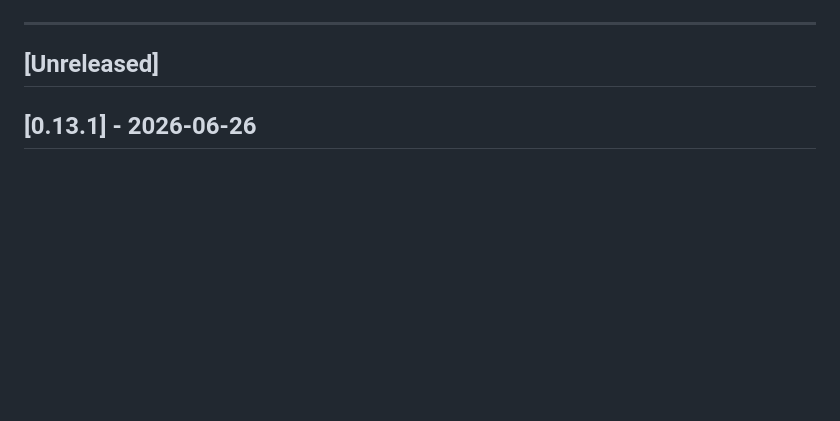
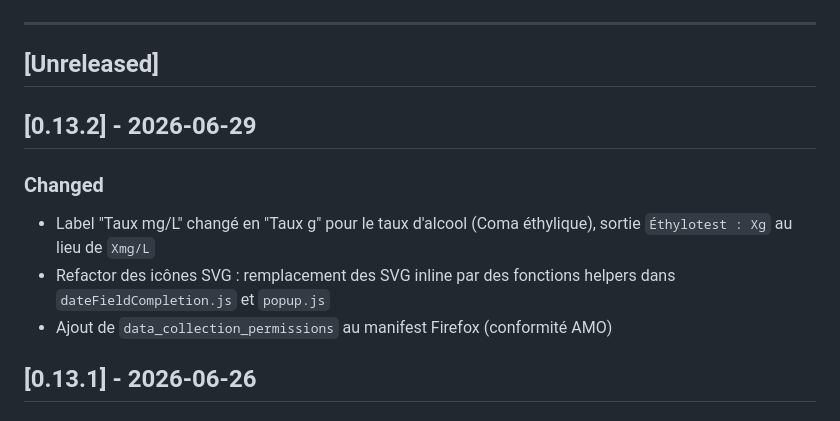
Before and after one commit to ems-21jc/ems-medical-extension-21jc, a Markdown page: CHANGELOG.md, the part around the change. GitHub-like rendering; blank space fills up the shorter version.

```diff
--- a/CHANGELOG.md
+++ b/CHANGELOG.md
@@ -7,6 +7,13 @@ Le format est basé sur [Keep a Changelog](https://keepachangelog.com/en/1.1.0/)
 ---
 
 ## [Unreleased]
+
+## [0.13.2] - 2026-06-29
+
+### Changed
+- Label "Taux mg/L" changé en "Taux g" pour le taux d'alcool (Coma éthylique), sortie `Éthylotest : Xg` au lieu de `Xmg/L`
+- Refactor des icônes SVG : remplacement des SVG inline par des fonctions helpers dans `dateFieldCompletion.js` et `popup.js`
+- Ajout de `data_collection_permissions` au manifest Firefox (conformité AMO)
 
 ## [0.13.1] - 2026-06-26
 
```
Also changed, not shown: release/v0.13.2.md (added, +62 -0 lines).
